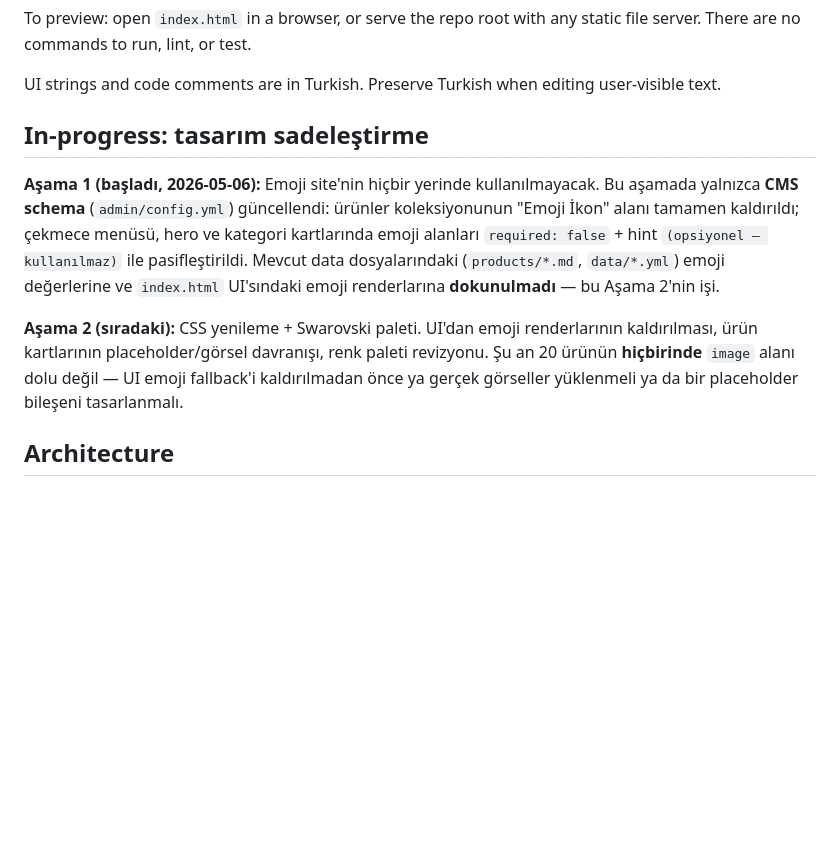
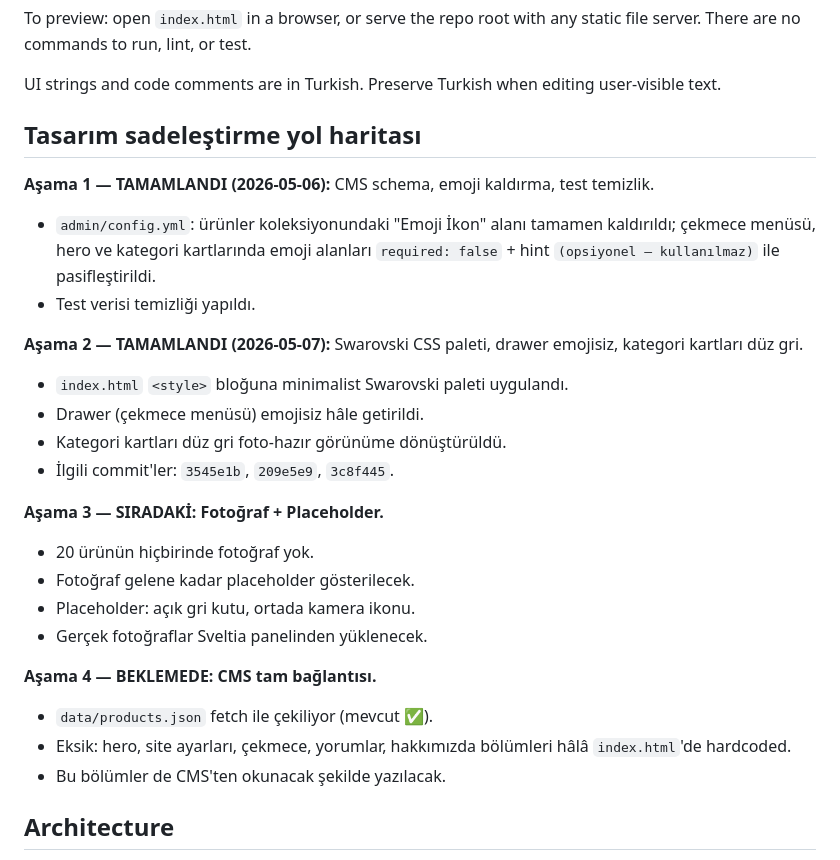
Before and after one commit to aiakliselim-AI/selale-design-studio, a Markdown page: CLAUDE.md, the part around the change. GitHub-like rendering; blank space fills up the shorter version.

Commit message:
docs(CLAUDE.md): asama 1+2 tamamlandi, asama 3 (foto/placeholder) ve 4 (CMS tam baglantisi) eklendi
Co-Authored-By: Claude Opus 4.7 <noreply@anthropic.com>

```diff
--- a/CLAUDE.md
+++ b/CLAUDE.md
@@ -10,11 +10,28 @@ To preview: open `index.html` in a browser, or serve the repo root with any stat
 
 UI strings and code comments are in Turkish. Preserve Turkish when editing user-visible text.
 
-## In-progress: tasarım sadeleştirme
+## Tasarım sadeleştirme yol haritası
 
-**Aşama 1 (başladı, 2026-05-06):** Emoji site'nin hiçbir yerinde kullanılmayacak. Bu aşamada yalnızca **CMS schema** (`admin/config.yml`) güncellendi: ürünler koleksiyonunun "Emoji İkon" alanı tamamen kaldırıldı; çekmece menüsü, hero ve kategori kartlarında emoji alanları `required: false` + hint `(opsiyonel — kullanılmaz)` ile pasifleştirildi. Mevcut data dosyalarındaki (`products/*.md`, `data/*.yml`) emoji değerlerine ve `index.html` UI'sındaki emoji renderlarına **dokunulmadı** — bu Aşama 2'nin işi.
+**Aşama 1 — TAMAMLANDI (2026-05-06):** CMS schema, emoji kaldırma, test temizlik.
+- `admin/config.yml`: ürünler koleksiyonundaki "Emoji İkon" alanı tamamen kaldırıldı; çekmece menüsü, hero ve kategori kartlarında emoji alanları `required: false` + hint `(opsiyonel — kullanılmaz)` ile pasifleştirildi.
+- Test verisi temizliği yapıldı.
 
-**Aşama 2 (sıradaki):** CSS yenileme + Swarovski paleti. UI'dan emoji renderlarının kaldırılması, ürün kartlarının placeholder/görsel davranışı, renk paleti revizyonu. Şu an 20 ürünün **hiçbirinde** `image` alanı dolu değil — UI emoji fallback'i kaldırılmadan önce ya gerçek görseller yüklenmeli ya da bir placeholder bileşeni tasarlanmalı.
+**Aşama 2 — TAMAMLANDI (2026-05-07):** Swarovski CSS paleti, drawer emojisiz, kategori kartları düz gri.
+- `index.html` `<style>` bloğuna minimalist Swarovski paleti uygulandı.
+- Drawer (çekmece menüsü) emojisiz hâle getirildi.
+- Kategori kartları düz gri foto-hazır görünüme dönüştürüldü.
+- İlgili commit'ler: `3545e1b`, `209e5e9`, `3c8f445`.
+
+**Aşama 3 — SIRADAKİ: Fotoğraf + Placeholder.**
+- 20 ürünün hiçbirinde fotoğraf yok.
+- Fotoğraf gelene kadar placeholder gösterilecek.
+- Placeholder: açık gri kutu, ortada kamera ikonu.
+- Gerçek fotoğraflar Sveltia panelinden yüklenecek.
+
+**Aşama 4 — BEKLEMEDE: CMS tam bağlantısı.**
+- `data/products.json` fetch ile çekiliyor (mevcut ✅).
+- Eksik: hero, site ayarları, çekmece, yorumlar, hakkımızda bölümleri hâlâ `index.html`'de hardcoded.
+- Bu bölümler de CMS'ten okunacak şekilde yazılacak.
 
 ## Architecture
 
```
